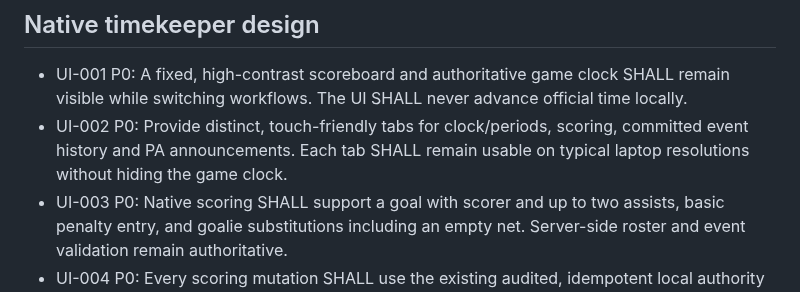
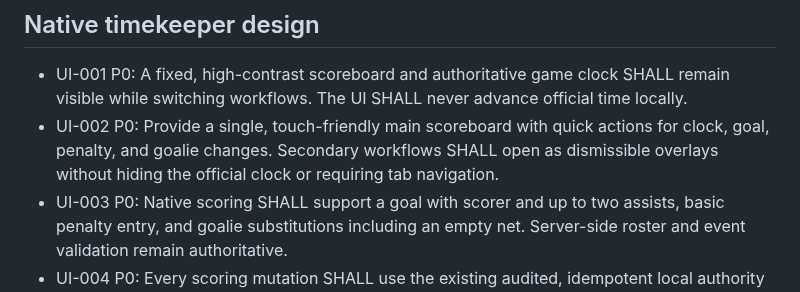
Before and after one commit to jeffadickson/IceBreaker, a Markdown page: requirements/operator-ui-and-mobile-signing.md, the part around the change. Rendered like a GitHub page.

Commit message:
requirements(ui): align original navigation requirement with single-screen popup design

```diff
--- a/requirements/operator-ui-and-mobile-signing.md
+++ b/requirements/operator-ui-and-mobile-signing.md
@@ -5,7 +5,7 @@ Status: **development increment 1**. This document is a living UI specification;
 ## Native timekeeper design
 
 - UI-001 P0: A fixed, high-contrast scoreboard and authoritative game clock SHALL remain visible while switching workflows. The UI SHALL never advance official time locally.
-- UI-002 P0: Provide distinct, touch-friendly tabs for clock/periods, scoring, committed event history and PA announcements. Each tab SHALL remain usable on typical laptop resolutions without hiding the game clock.
+- UI-002 P0: Provide a single, touch-friendly main scoreboard with quick actions for clock, goal, penalty, and goalie changes. Secondary workflows SHALL open as dismissible overlays without hiding the official clock or requiring tab navigation.
 - UI-003 P0: Native scoring SHALL support a goal with scorer and up to two assists, basic penalty entry, and goalie substitutions including an empty net. Server-side roster and event validation remain authoritative.
 - UI-004 P0: Every scoring mutation SHALL use the existing audited, idempotent local authority API; draft controls SHALL NOT alter the game until explicitly committed.
 - UI-005 P0: Loss of backend connection SHALL disable mutations, display an unambiguous warning, and recover from the authoritative snapshot on reconnect.
```
